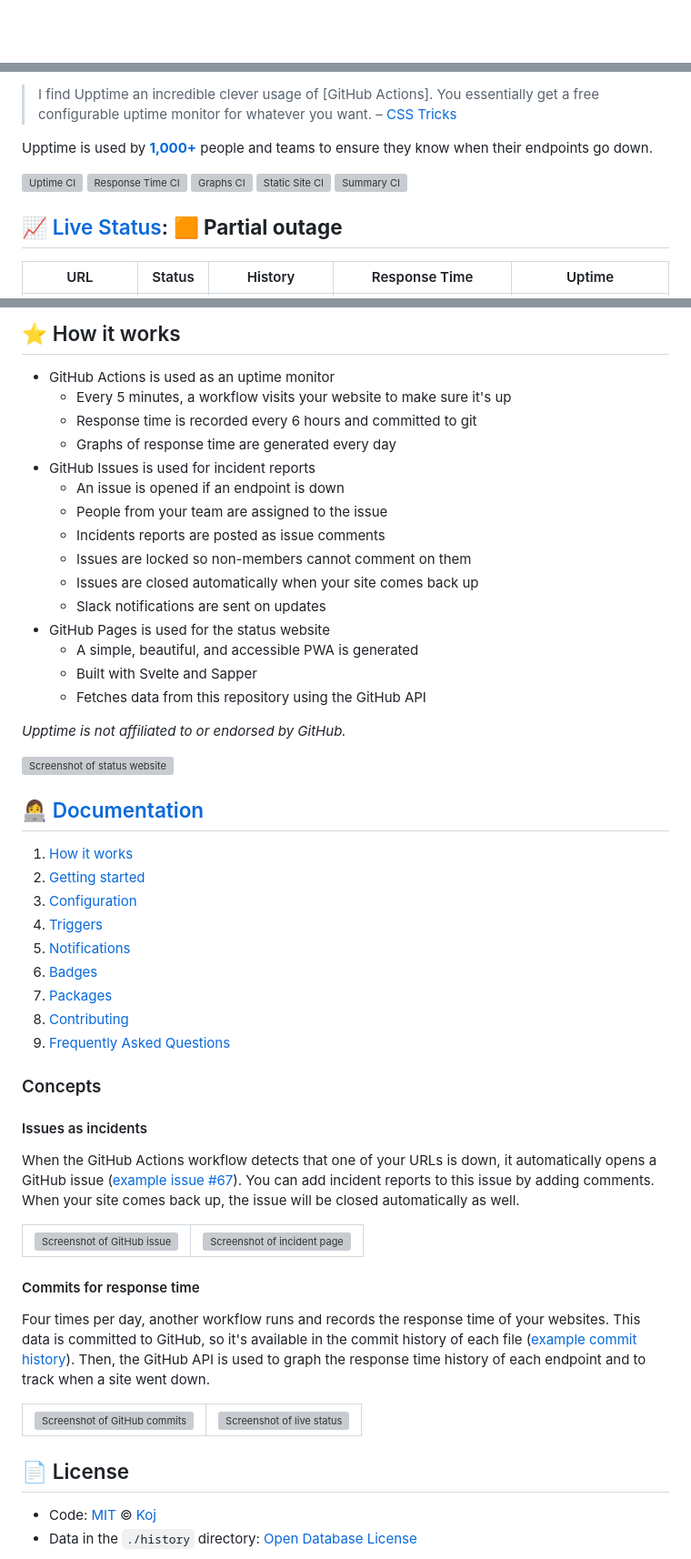
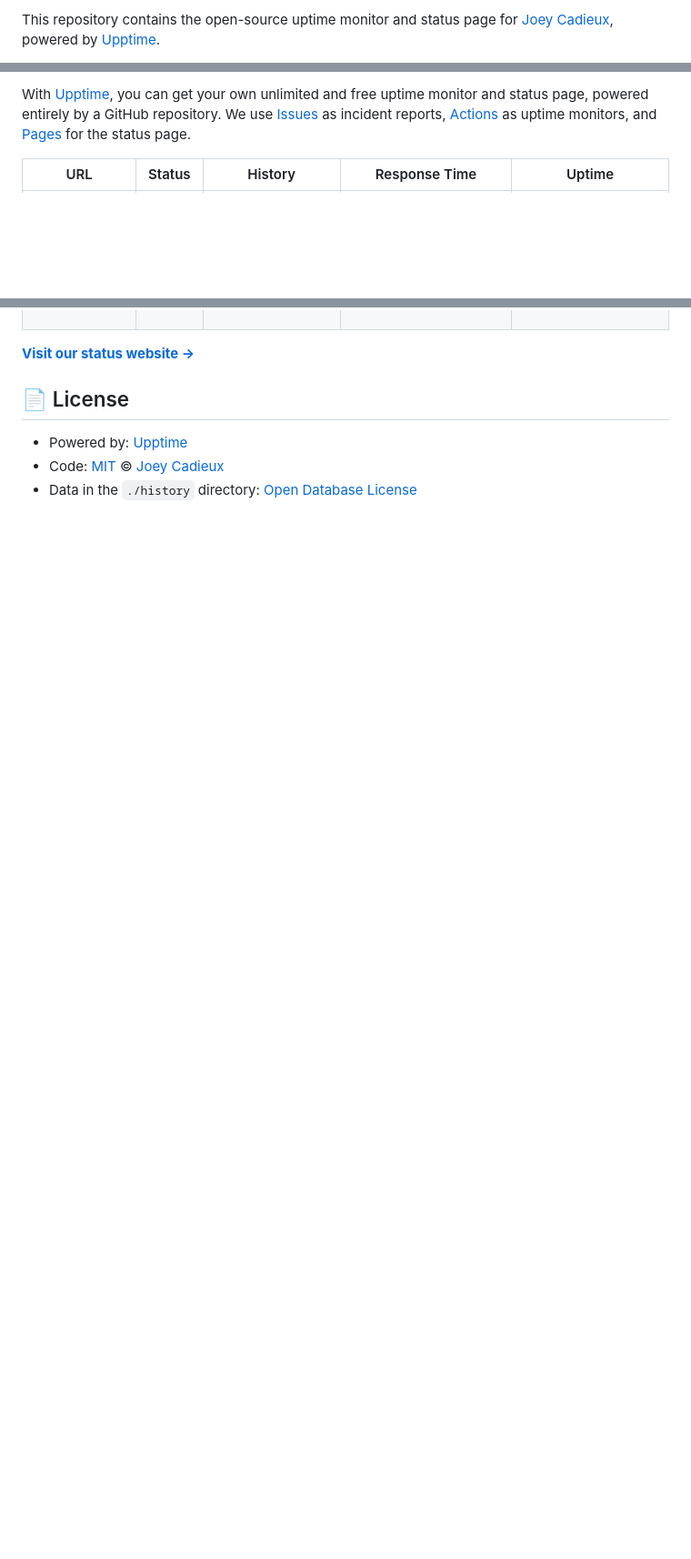
Before and after one commit to drjoeycadieux/page3time, a Markdown page: README.md, 3 parts joined by grey strips. Shown at 91% size. Drawn GitHub-style; blank space fills up the shorter version; grey boxes are pictures that could not be loaded.

Commit message:
:pencil: Update summary in README [skip ci] [upptime]

```diff
--- a/README.md
+++ b/README.md
@@ -2,3 +2,3 @@
 
-<!--start: description-->
+This repository contains the open-source uptime monitor and status page for [Joey Cadieux](https://drjoeycadieux.github.io/page3time), powered by [Upptime](https://github.com/upptime/upptime).
 
@@ -6,17 +10,5 @@
 
-> I find Upptime an incredible clever usage of \[GitHub Actions]. You essentially get a free configurable uptime monitor for whatever you want. – [CSS Tricks](https://css-tricks.com/upptime/)
-
-Upptime is used by [**1,000+**](https://github.com/topics/upptime) people and teams to ensure they know when their endpoints go down.
-
-<!--end: description-->
-
-[![Uptime CI](https://github.com/upptime/upptime/workflows/Uptime%20CI/badge.svg)](https://github.com/upptime/upptime/actions?query=workflow%3A%22Uptime+CI%22)
-[![Response Time CI](https://github.com/upptime/upptime/workflows/Response%20Time%20CI/badge.svg)](https://github.com/upptime/upptime/actions?query=workflow%3A%22Response+Time+CI%22)
-[![Graphs CI](https://github.com/upptime/upptime/workflows/Graphs%20CI/badge.svg)](https://github.com/upptime/upptime/actions?query=workflow%3A%22Graphs+CI%22)
-[![Static Site CI](https://github.com/upptime/upptime/workflows/Static%20Site%20CI/badge.svg)](https://github.com/upptime/upptime/actions?query=workflow%3A%22Static+Site+CI%22)
-[![Summary CI](https://github.com/upptime/upptime/workflows/Summary%20CI/badge.svg)](https://github.com/upptime/upptime/actions?query=workflow%3A%22Summary+CI%22)
-
-## [📈 Live Status](https://demo.upptime.js.org): <!--live status--> **🟧 Partial outage**
+With [Upptime](https://upptime.js.org), you can get your own unlimited and free uptime monitor and status page, powered entirely by a GitHub repository. We use [Issues](https://github.com/drjoeycadieux/page3time/issues) as incident reports, [Actions](https://github.com/drjoeycadieux/page3time/actions) as uptime monitors, and [Pages](https://drjoeycadieux.github.io/page3time) for the status page.
 
 <!--start: status pages-->
 <!-- This summary is generated by Upptime (https://github.com/upptime/upptime) -->
@@ -31,76 +23,10 @@ Upptime is used by [**1,000+**](https://github.com/topics/upptime) people and te
 
 <!--end: status pages-->
 
-<!--start: docs-->
-
-## ⭐ How it works
-
-- GitHub Actions is used as an uptime monitor
-  - Every 5 minutes, a workflow visits your website to make sure it's up
-  - Response time is recorded every 6 hours and committed to git
-  - Graphs of response time are generated every day
-- GitHub Issues is used for incident reports
-  - An issue is opened if an endpoint is down
-  - People from your team are assigned to the issue
-  - Incidents reports are posted as issue comments
-  - Issues are locked so non-members cannot comment on them
-  - Issues are closed automatically when your site comes back up
-  - Slack notifications are sent on updates
-- GitHub Pages is used for the status website
-  - A simple, beautiful, and accessible PWA is generated
-  - Built with Svelte and Sapper
-  - Fetches data from this repository using the GitHub API
-
-_Upptime is not affiliated to or endorsed by GitHub._
-
-[![Screenshot of status website](https://raw.githubusercontent.com/upptime/upptime.js.org/master/static/img/screenshot-status.png)](https://upptime.js.org)
-
-## 👩‍💻 [Documentation](https://upptime.js.org)
-
-1. [How it works](https://upptime.js.org/docs)
-1. [Getting started](https://upptime.js.org/docs/get-started)
-1. [Configuration](https://upptime.js.org/docs/configuration)
-1. [Triggers](https://upptime.js.org/docs/triggers)
-1. [Notifications](https://upptime.js.org/docs/notifications)
-1. [Badges](https://upptime.js.org/docs/badges)
-1. [Packages](https://upptime.js.org/docs/packages)
-1. [Contributing](https://upptime.js.org/docs/contributing)
-1. [Frequently Asked Questions](https://upptime.js.org/docs/faq)
-
-### Concepts
-
-#### Issues as incidents
-
-When the GitHub Actions workflow detects that one of your URLs is down, it automatically opens a GitHub issue ([example issue #67](https://github.com/upptime/upptime/issues/67)). You can add incident reports to this issue by adding comments. When your site comes back up, the issue will be closed automatically as well.
-
-<table>
-  <tr>
-    <td>
-      <img alt="Screenshot of GitHub issue" src="https://raw.githubusercontent.com/upptime/upptime.js.org/master/static/img/screenshot-issue.png">
-    </td>
-    <td>
-      <img alt="Screenshot of incident page" src="https://raw.githubusercontent.com/upptime/upptime.js.org/master/static/img/screenshot-incident.png">
-    </td>
-  </tr>
-</table>
-
-#### Commits for response time
-
-Four times per day, another workflow runs and records the response time of your websites. This data is committed to GitHub, so it's available in the commit history of each file ([example commit history](https://github.com/koj-co/upptime/commits/master/history/wikipedia.yml)). Then, the GitHub API is used to graph the response time history of each endpoint and to track when a site went down.
-
-<table>
-  <tr>
-    <td>
-      <img alt="Screenshot of GitHub commits" src="https://raw.githubusercontent.com/upptime/upptime.js.org/master/static/img/screenshot-history.png">
-    </td>
-    <td>
-      <img alt="Screenshot of live status" src="https://raw.githubusercontent.com/upptime/upptime.js.org/master/static/img/screenshot-live-status.png">
-    </td>
-  </tr>
-</table>
-<!--end: docs-->
+[**Visit our status website →**](https://drjoeycadieux.github.io/page3time)
 
 ## 📄 License
 
-- Code: [MIT](./LICENSE) © [Koj](https://koj.co)
+- Powered by: [Upptime](https://github.com/upptime/upptime)
+- Code: [MIT](./LICENSE) © [Joey Cadieux](https://drjoeycadieux.github.io/page3time)
 - Data in the `./history` directory: [Open Database License](https://opendatacommons.org/licenses/odbl/1-0/)
```
Also changed, not shown: other parts of README.md (+10 -17 lines).
